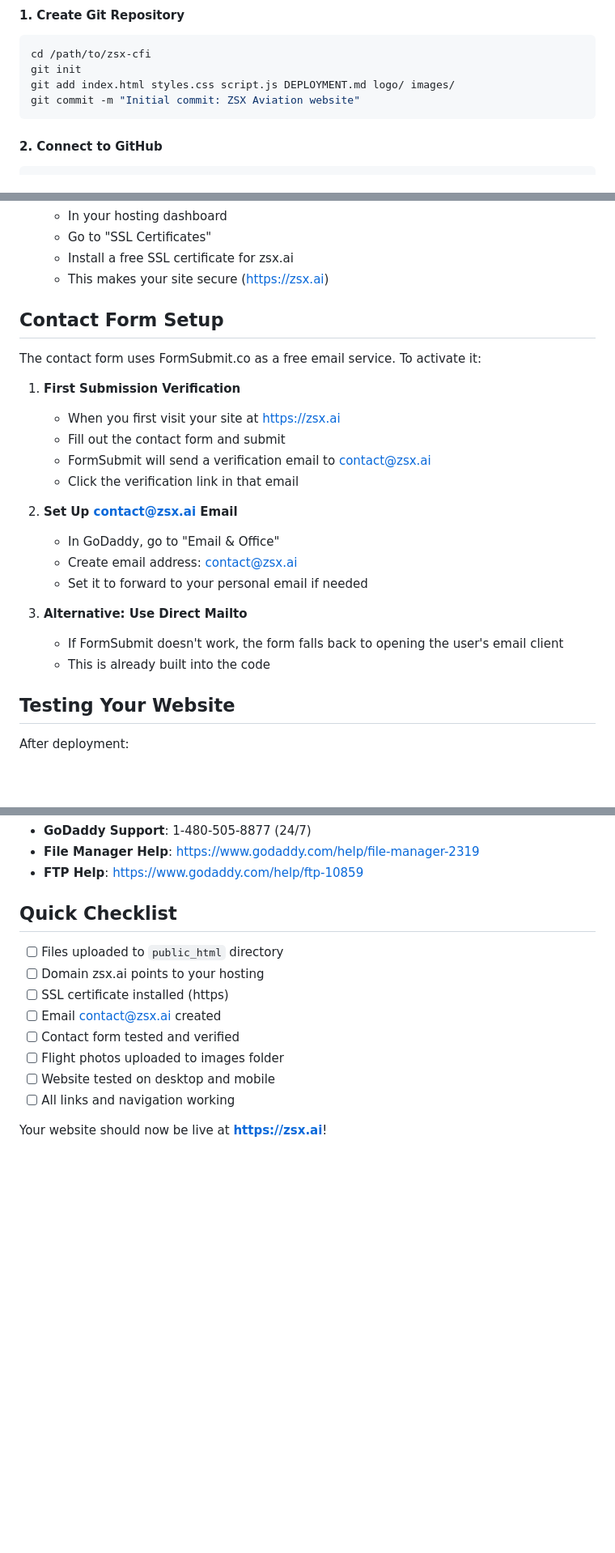
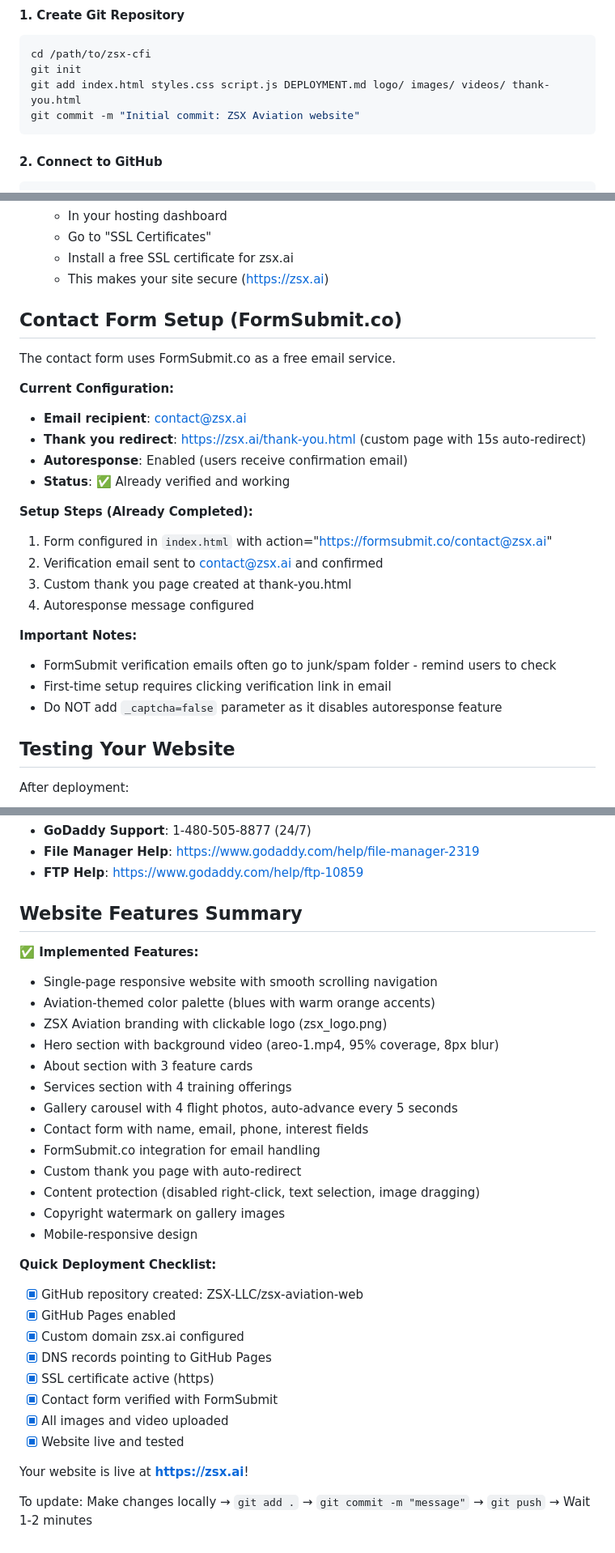
Before and after one commit to ZSX-LLC/zsx-aviation-web, a Markdown page: DEPLOYMENT.md, 3 parts joined by grey strips. Shown at 81% size. Rendered like a GitHub page; blank space fills up the shorter version.

Commit message:
Update deployment documentation with complete setup details, troubleshooting, and feature summary

````diff
--- a/DEPLOYMENT.md
+++ b/DEPLOYMENT.md
@@ -25,7 +26,7 @@ Your website is currently deployed using **GitHub Pages** - a free hosting servi
 ```bash
 cd /path/to/zsx-cfi
 git init
-git add index.html styles.css script.js DEPLOYMENT.md logo/ images/
+git add index.html styles.css script.js DEPLOYMENT.md logo/ images/ videos/ thank-you.html
 git commit -m "Initial commit: ZSX Aviation website"
 ```
 
@@ -226,24 +267,26 @@ If you want a simpler solution without FTP:
    - Install a free SSL certificate for zsx.ai
    - This makes your site secure (https://zsx.ai)
 
-## Contact Form Setup
+## Contact Form Setup (FormSubmit.co)
 
-The contact form uses FormSubmit.co as a free email service. To activate it:
+The contact form uses FormSubmit.co as a free email service.
 
-1. **First Submission Verification**
-   - When you first visit your site at https://zsx.ai
-   - Fill out the contact form and submit
-   - FormSubmit will send a verification email to contact@zsx.ai
-   - Click the verification link in that email
+**Current Configuration:**
+- **Email recipient**: contact@zsx.ai
+- **Thank you redirect**: https://zsx.ai/thank-you.html (custom page with 15s auto-redirect)
+- **Autoresponse**: Enabled (users receive confirmation email)
+- **Status**: ✅ Already verified and working
 
-2. **Set Up contact@zsx.ai Email**
-   - In GoDaddy, go to "Email & Office"
-   - Create email address: contact@zsx.ai
-   - Set it to forward to your personal email if needed
+**Setup Steps (Already Completed):**
+1. Form configured in `index.html` with action="https://formsubmit.co/contact@zsx.ai"
+2. Verification email sent to contact@zsx.ai and confirmed
+3. Custom thank you page created at thank-you.html
+4. Autoresponse message configured
 
-3. **Alternative: Use Direct Mailto**
-   - If FormSubmit doesn't work, the form falls back to opening the user's email client
-   - This is already built into the code
+**Important Notes:**
+- FormSubmit verification emails often go to junk/spam folder - remind users to check
+- First-time setup requires clicking verification link in email
+- Do NOT add `_captcha=false` parameter as it disables autoresponse feature
 
 ## Testing Your Website
 
@@ -292,15 +335,33 @@ After deployment, you can customize:
 - **File Manager Help**: https://www.godaddy.com/help/file-manager-2319
 - **FTP Help**: https://www.godaddy.com/help/ftp-10859
 
-## Quick Checklist
+## Website Features Summary
 
-- [ ] Files uploaded to `public_html` directory
-- [ ] Domain zsx.ai points to your hosting
-- [ ] SSL certificate installed (https)
-- [ ] Email contact@zsx.ai created
-- [ ] Contact form tested and verified
-- [ ] Flight photos uploaded to images folder
-- [ ] Website tested on desktop and mobile
-- [ ] All links and navigation working
+**✅ Implemented Features:**
+- Single-page responsive website with smooth scrolling navigation
+- Aviation-themed color palette (blues with warm orange accents)
+- ZSX Aviation branding with clickable logo (zsx_logo.png)
+- Hero section with background video (areo-1.mp4, 95% coverage, 8px blur)
+- About section with 3 feature cards
+- Services section with 4 training offerings
+- Gallery carousel with 4 flight photos, auto-advance every 5 seconds
+- Contact form with name, email, phone, interest fields
+- FormSubmit.co integration for email handling
+- Custom thank you page with auto-redirect
+- Content protection (disabled right-click, text selection, image dragging)
+- Copyright watermark on gallery images
+- Mobile-responsive design
 
-Your website should now be live at **https://zsx.ai**!
+**Quick Deployment Checklist:**
+- [x] GitHub repository created: ZSX-LLC/zsx-aviation-web
+- [x] GitHub Pages enabled
+- [x] Custom domain zsx.ai configured
+- [x] DNS records pointing to GitHub Pages
+- [x] SSL certificate active (https)
+- [x] Contact form verified with FormSubmit
+- [x] All images and video uploaded
+- [x] Website live and tested
+
+Your website is live at **https://zsx.ai**!
+
+To update: Make changes locally → `git add .` → `git commit -m "message"` → `git push` → Wait 1-2 minutes
````
Also changed, not shown: other parts of DEPLOYMENT.md (+52 -11 lines).
